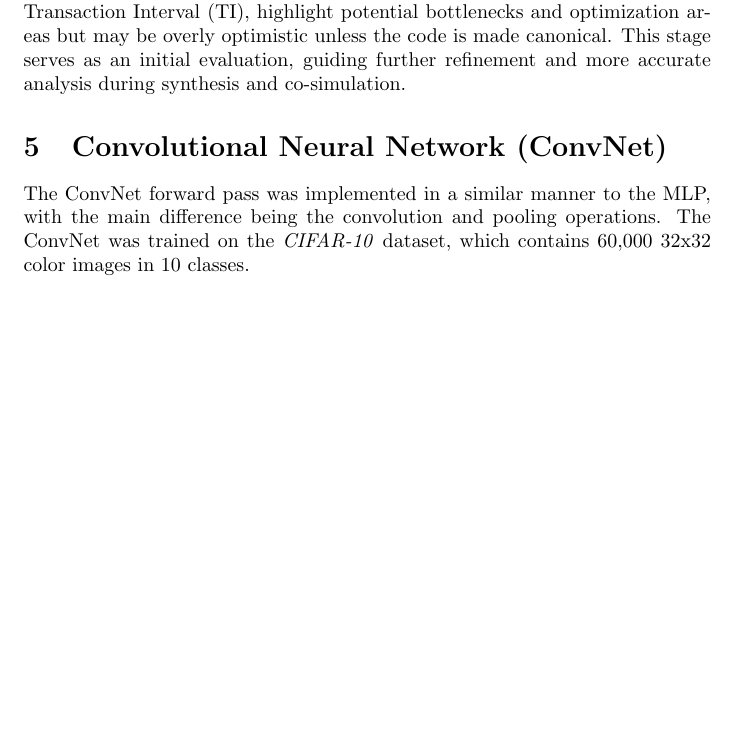
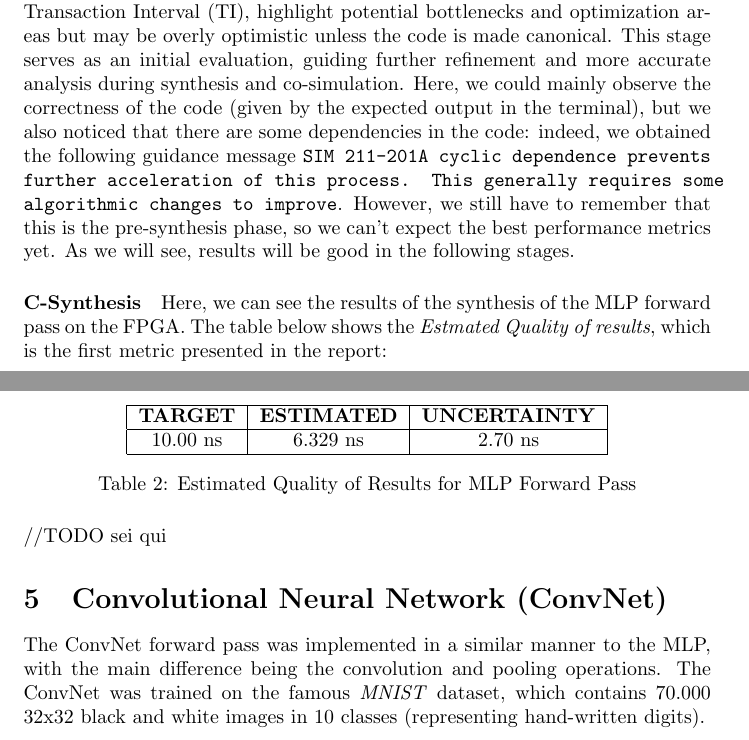
Before and after one commit to giuliocapecchi/MLP_HLS, a LaTeX document (documentation/documentation.tex): part of page 12 of 12 before the commit and two parts of pages 12 and 13 of 13 after it, the two joined at a grey line, cut so that both start at the same text, the shorter picture padded with empty space. Compiled offline with pdfLaTeX.

Commit message:
update documentation structure and fix weight file naming

```diff
--- a/documentation/documentation.tex
+++ b/documentation/documentation.tex
@@ -413,10 +414,30 @@ Let's go into detail about the performance metrics obtained during the synthesis
 
 \paragraph{C-Simulation}
 C-simulation provides preliminary performance metrics, focusing on the steady-state execution of the design. These estimates, including the Transaction Interval (TI), highlight potential bottlenecks and optimization areas but may be overly optimistic unless the code is made canonical. This stage serves as an initial evaluation, guiding further refinement and more accurate analysis during synthesis and co-simulation.
+Here, we could mainly observe the correctness of the code (given by the expected output in the terminal), but we also noticed that there are some dependencies in the code: indeed, we obtained the following guidance message \texttt{SIM 211-201A cyclic dependence prevents further acceleration of this process. This generally requires some algorithmic changes to improve}. However, we still have to remember that this is the pre-synthesis phase, so we can't expect the best performance metrics yet. As we will see, results will be good in the following stages.
 
 
+\paragraph{C-Synthesis}
+Here, we can see the results of the synthesis of the MLP forward pass on the FPGA. The table below shows the \textit{Estmated Quality of results}, which is the first metric presented in the report:
+
+\begin{table}[H]
+    \centering
+    \begin{tabular}{|c|c|c|}
+        \hline
+        \textbf{TARGET} & \textbf{ESTIMATED} & \textbf{UNCERTAINTY} \\
+        \hline
+        10.00 ns & 6.329 ns & 2.70 ns \\
+        \hline
+    \end{tabular}
+    \caption{\centering Estimated Quality of Results for MLP Forward Pass}
+    \label{tab:mlp-quality}
+\end{table}
+
+
+//TODO sei qui
+
 \section{Convolutional Neural Network (ConvNet)}
-The ConvNet forward pass was implemented in a similar manner to the MLP, with the main difference being the convolution and pooling operations. The ConvNet was trained on the \textit{CIFAR-10} dataset, which contains 60,000 32x32 color images in 10 classes.
+The ConvNet forward pass was implemented in a similar manner to the MLP, with the main difference being the convolution and pooling operations. The ConvNet was trained on the famous \textit{MNIST} dataset, which contains 70.000 32x32 black and white images in 10 classes (representing hand-written digits).
 
 
 \end{document}
```
Also changed, not shown: documentation/documentation.pdf, documentation/documentation.tex (7 more changed lines), 4 other files.
